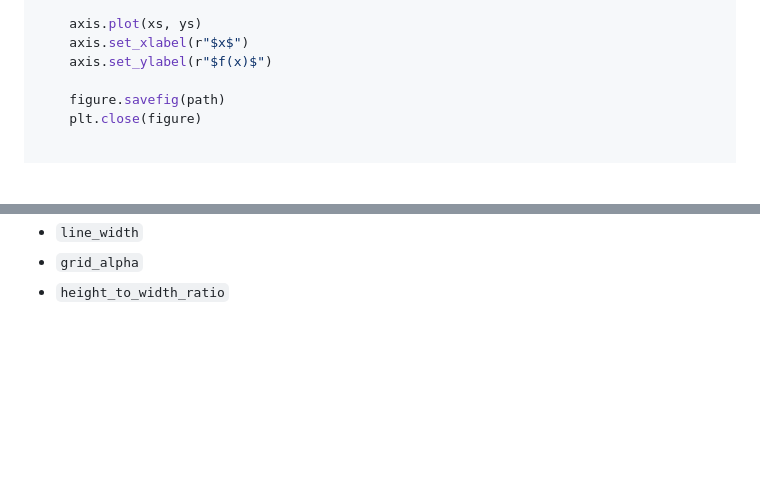
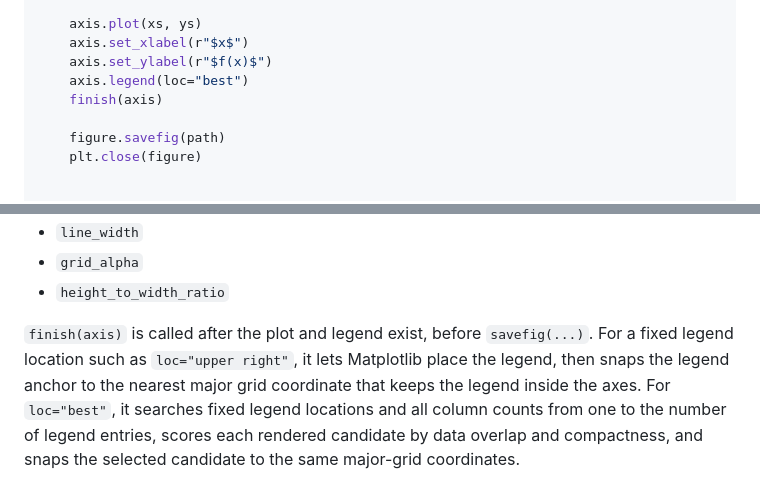
Before and after one commit to bmucsanyi/figmint, a Markdown page: README.md, 2 parts joined by grey strips. GitHub-like rendering; blank space fills up the shorter version.

```diff
--- a/README.md
+++ b/README.md
@@ -65,6 +65,8 @@ def plot(path: Path) -> None:
     axis.plot(xs, ys)
     axis.set_xlabel(r"$x$")
     axis.set_ylabel(r"$f(x)$")
+    axis.legend(loc="best")
+    finish(axis)
 
     figure.savefig(path)
     plt.close(figure)
@@ -180,3 +182,5 @@ style(
 - `line_width`
 - `grid_alpha`
 - `height_to_width_ratio`
+
+`finish(axis)` is called after the plot and legend exist, before `savefig(...)`. For a fixed legend location such as `loc="upper right"`, it lets Matplotlib place the legend, then snaps the legend anchor to the nearest major grid coordinate that keeps the legend inside the axes. For `loc="best"`, it searches fixed legend locations and all column counts from one to the number of legend entries, scores each rendered candidate by data overlap and compactness, and snaps the selected candidate to the same major-grid coordinates.
```
Also changed, not shown: other parts of README.md (+3 -3 lines), gallery/talk_frappe_overrides.png, gallery/theme_frappe.png, gallery/theme_latte.png, gallery/theme_macchiato.png, gallery/theme_mocha.png, gallery/theme_normal.png, 5 other files.
